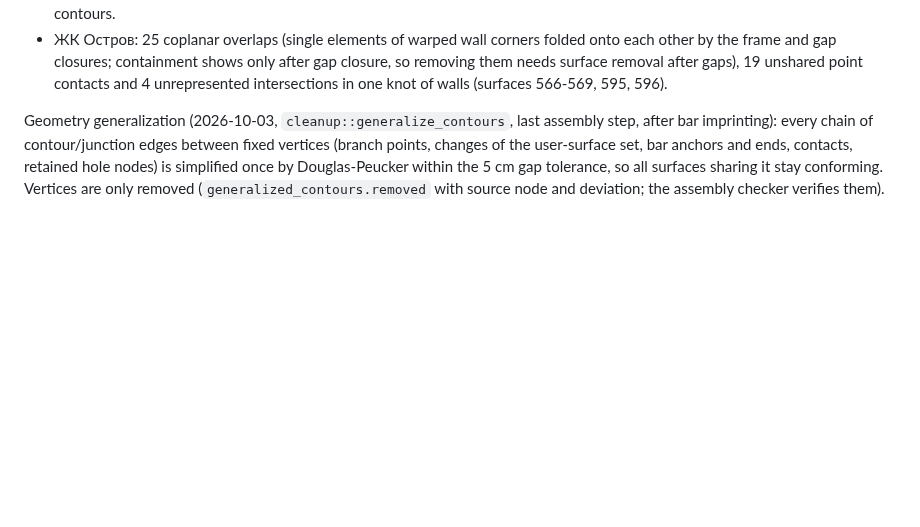
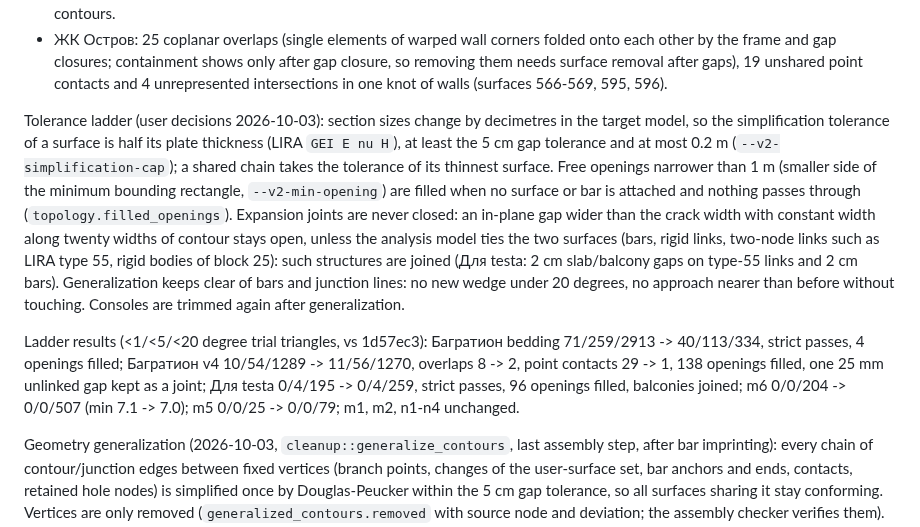
Before and after one commit to Aev199/topo_reconstruct_rs, a Markdown page: docs/DEV_STATE.md, the part around the change. GitHub-like rendering; blank space fills up the shorter version.

```diff
--- a/docs/DEV_STATE.md
+++ b/docs/DEV_STATE.md
@@ -124,6 +124,31 @@ State (2026-10-02, latest):
   only after gap closure, so removing them needs surface removal after
   gaps), 19 unshared point contacts and 4 unrepresented intersections in
   one knot of walls (surfaces 566-569, 595, 596).
+
+Tolerance ladder (user decisions 2026-10-03): section sizes change by
+decimetres in the target model, so the simplification tolerance of a
+surface is half its plate thickness (LIRA `GEI E nu H`), at least the 5 cm
+gap tolerance and at most 0.2 m (`--v2-simplification-cap`); a shared
+chain takes the tolerance of its thinnest surface. Free openings narrower
+than 1 m (smaller side of the minimum bounding rectangle,
+`--v2-min-opening`) are filled when no surface or bar is attached and
+nothing passes through (`topology.filled_openings`). Expansion joints are
+never closed: an in-plane gap wider than the crack width with constant
+width along twenty widths of contour stays open, unless the analysis
+model ties the two surfaces (bars, rigid links, two-node links such as
+LIRA type 55, rigid bodies of block 25): such structures are joined
+(Для testa: 2 cm slab/balcony gaps on type-55 links and 2 cm bars).
+Generalization keeps clear of bars and junction lines: no new wedge under
+20 degrees, no approach nearer than before without touching. Consoles are
+trimmed again after generalization.
+
+Ladder results (<1/<5/<20 degree trial triangles, vs 1d57ec3):
+Багратион bedding 71/259/2913 -> 40/113/334, strict passes, 4 openings
+filled; Багратион v4 10/54/1289 -> 11/56/1270, overlaps 8 -> 2, point
+contacts 29 -> 1, 138 openings filled, one 25 mm unlinked gap kept as a
+joint; Для testa 0/4/195 -> 0/4/259, strict passes, 96 openings filled,
+balconies joined; m6 0/0/204 -> 0/0/507 (min 7.1 -> 7.0); m5 0/0/25 ->
+0/0/79; m1, m2, n1-n4 unchanged.
 
 Geometry generalization (2026-10-03, `cleanup::generalize_contours`, last
 assembly step, after bar imprinting): every chain of contour/junction edges
```
Also changed, not shown: docs/RECONSTRUCTION_V2.md (+21 -0 lines).
